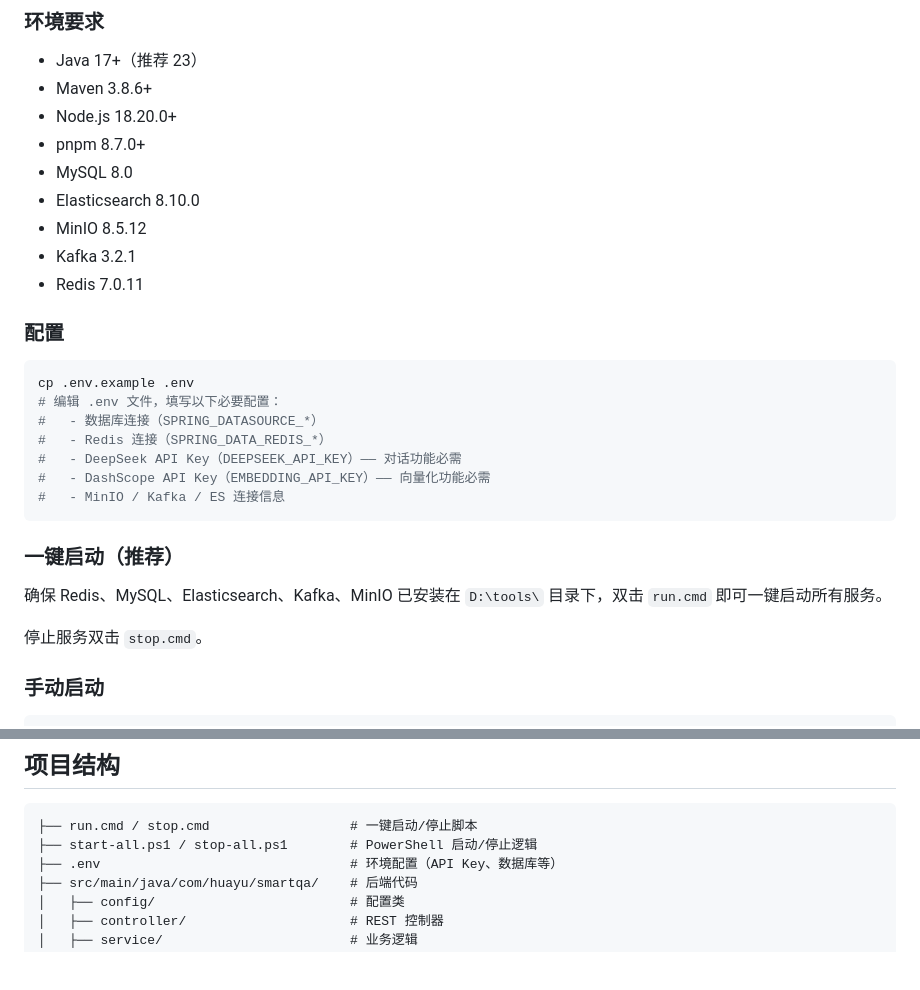
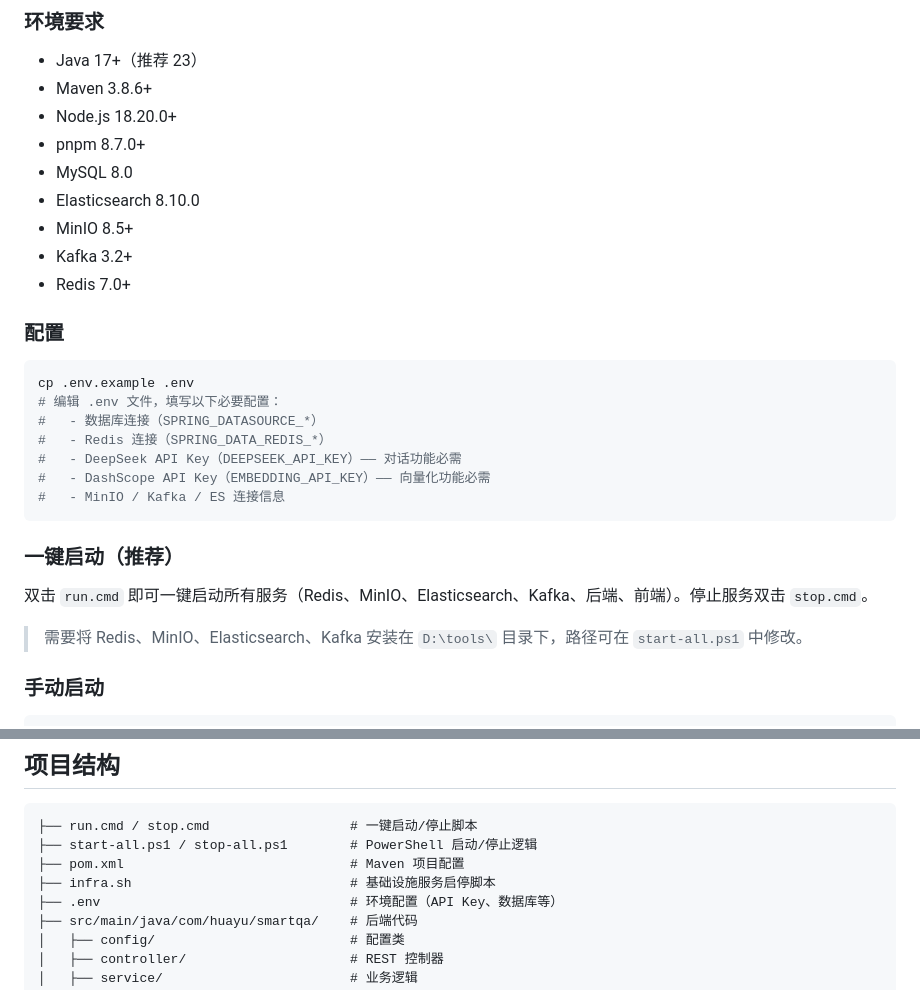
Before and after one commit to dfaskl/HuaYuZhiDa, a Markdown page: README.md, 2 parts joined by grey strips. Drawn GitHub-style; blank space fills up the shorter version.

Commit message:
docs: 完善 README 技术栈版本和项目结构

````diff
--- a/README.md
+++ b/README.md
@@ -67,9 +67,9 @@
 - pnpm 8.7.0+
 - MySQL 8.0
 - Elasticsearch 8.10.0
-- MinIO 8.5.12
-- Kafka 3.2.1
-- Redis 7.0.11
+- MinIO 8.5+
+- Kafka 3.2+
+- Redis 7.0+
 
 ### 配置
 ```bash
@@ -84,9 +84,9 @@ cp .env.example .env
 
 ### 一键启动（推荐）
 
-确保 Redis、MySQL、Elasticsearch、Kafka、MinIO 已安装在 `D:\tools\` 目录下，双击 `run.cmd` 即可一键启动所有服务。
+双击 `run.cmd` 即可一键启动所有服务（Redis、MinIO、Elasticsearch、Kafka、后端、前端）。停止服务双击 `stop.cmd`。
 
-停止服务双击 `stop.cmd`。
+> 需要将 Redis、MinIO、Elasticsearch、Kafka 安装在 `D:\tools\` 目录下，路径可在 `start-all.ps1` 中修改。
 
 ### 手动启动
 
@@ -107,6 +107,8 @@ pnpm dev
 ```
 ├── run.cmd / stop.cmd                  # 一键启动/停止脚本
 ├── start-all.ps1 / stop-all.ps1        # PowerShell 启动/停止逻辑
+├── pom.xml                             # Maven 项目配置
+├── infra.sh                            # 基础设施服务启停脚本
 ├── .env                                # 环境配置（API Key、数据库等）
 ├── src/main/java/com/huayu/smartqa/    # 后端代码
 │   ├── config/                         # 配置类
````
Also changed, not shown: other parts of README.md (+1 -1 lines).
